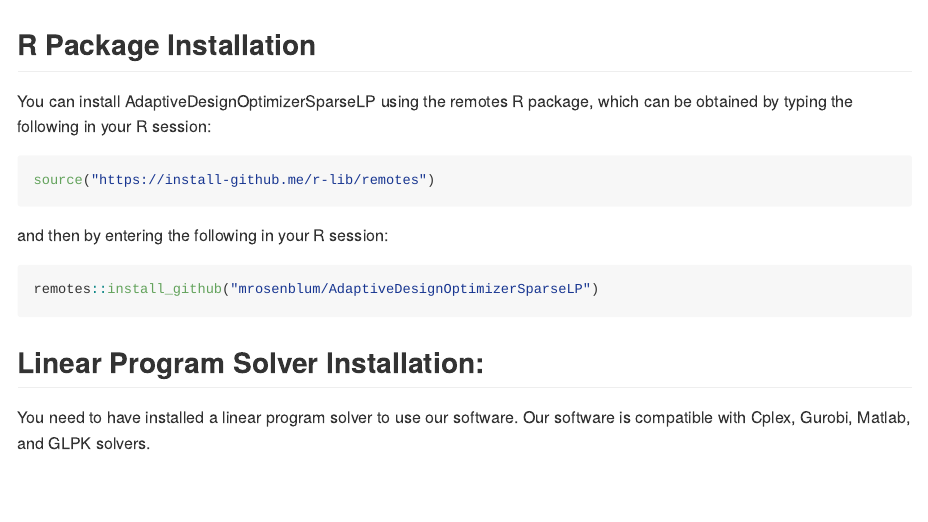
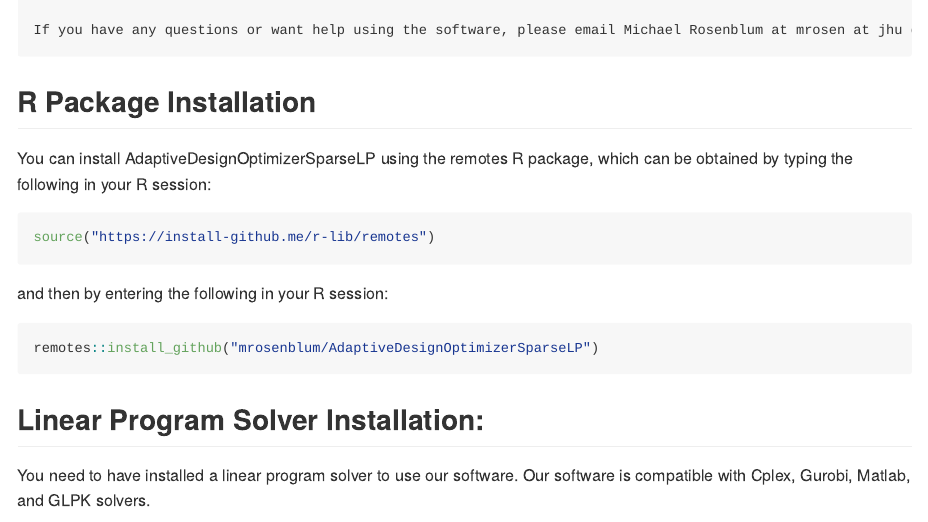
Before and after one commit to mrosenblum/AdaptiveDesignOptimizerSparseLP, an R Markdown document (README.Rmd): the page in a window 1100 px wide, from 510 px down before the commit and from 470 px down after it. The pictures show the output file README.md that the author committed with the source, drawn offline in the style of GitHub; long lines of code are wrapped; badge pictures from the web are left out.

Commit message:
Updated README

```diff
--- a/README.Rmd
+++ b/README.Rmd
@@ -24,8 +24,11 @@
 
 The user chooses the following (which are inputs to the software): the subpopulation 1 proportion, the power constraints, the familywise Type I error rate, the prior distribution used to define the objective function (which can be any finite mixture of point masses or bivariate normal distributions), and the adaptive design template (consisting of the stage 1 sample sizes and the stage 2 sample sizes under each possible stage 2 enrollment choice). The optimization goal is to minimize  expected sample size under the power and Type I error constraints.
      The software optimizes over the discretized policies defined in Section 4.2 to produce an optimized, two-stage adaptive trial design tailored to the user's inputs.
+
      The R package calls a linear program solver and is compatible with the solvers in Matlab, Cplex, and  Gurobi (three commercial solvers, with the latter two free for academic use) and also with the open-source GLPK solver. We wrote scripts that  make it seamless to use our package with any of these solvers, though we recommend Cplex or Gurobi due to their high performance.
      Our software reproduces our examples as well.
+
+    If you have any questions or want help using the software, please email Michael Rosenblum at mrosen at jhu dot edu.
 
 ## R Package Installation
 
```
Also changed, not shown: README.md.
